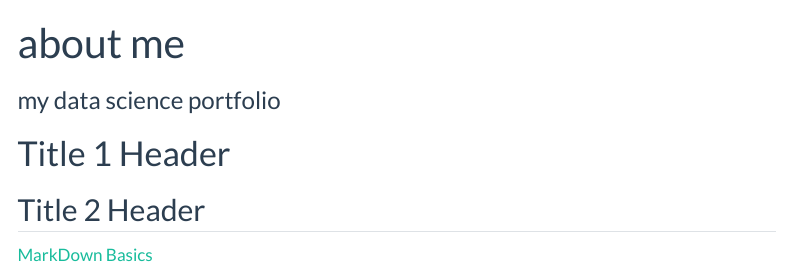
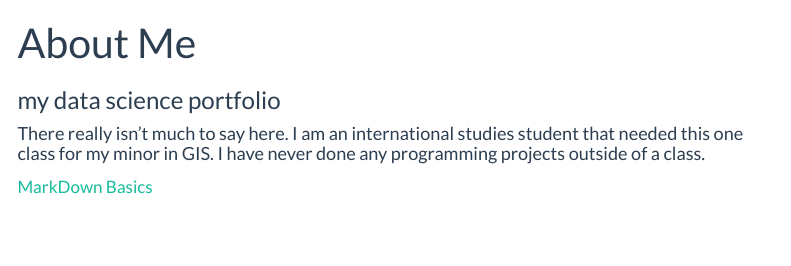
Before and after one commit to James404115/James404115.github.io, a Quarto document (story_telling.qmd): the page in a window 1100 px wide, from its top. Rendered offline with R 4.5, knitr and Pandoc in place of Quarto, with nearby package versions; menus at the side of the page are left out.

Commit message:
Update story_telling.qmd

```diff
--- a/story_telling.qmd
+++ b/story_telling.qmd
@@ -1,10 +1,9 @@
 ---
-title: "about me"
+title: "About Me"
 subtitle: "my data science portfolio"
 # use quarto markdown to
 ---
 
-# Title 1 Header
-## Title 2 Header
+#### There really isn't much to say here. I am an international studies student that needed this one class for my minor in GIS. I have never done any programming projects outside of a class.
 
 [MarkDown Basics](https://quarto.org/docs/authoring/markdown-basics.html#links-images)
```
